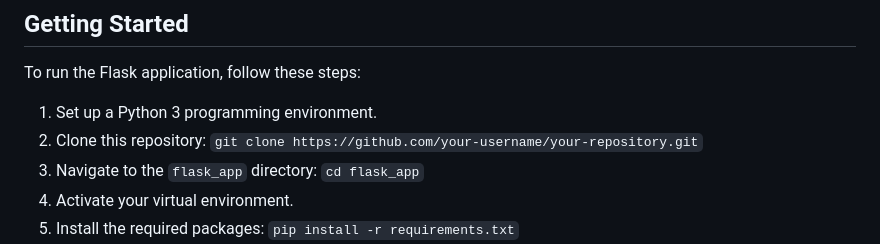
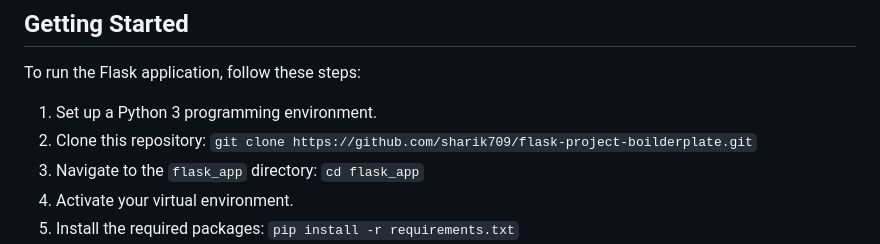
Before and after one commit to sharik709/flask-project-boilderplate, a Markdown page: README.md, the part around the change. GitHub-like rendering.

Commit message:
Update README.md
Correct clone this repository url

```diff
--- a/README.md
+++ b/README.md
@@ -75,7 +75,7 @@ The `flask_app` directory is the root directory of the Flask application. It con
 To run the Flask application, follow these steps:
 
 1. Set up a Python 3 programming environment.
-2. Clone this repository: `git clone https://github.com/your-username/your-repository.git`
+2. Clone this repository: `git clone https://github.com/sharik709/flask-project-boilderplate.git`
 3. Navigate to the `flask_app` directory: `cd flask_app`
 4. Activate your virtual environment.
 5. Install the required packages: `pip install -r requirements.txt`
```
